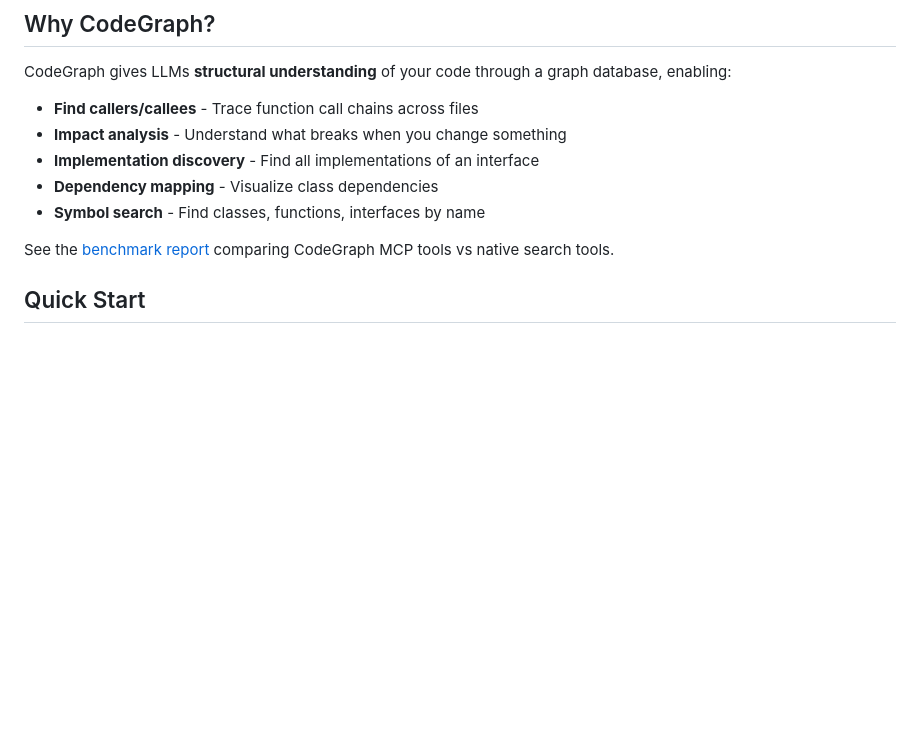
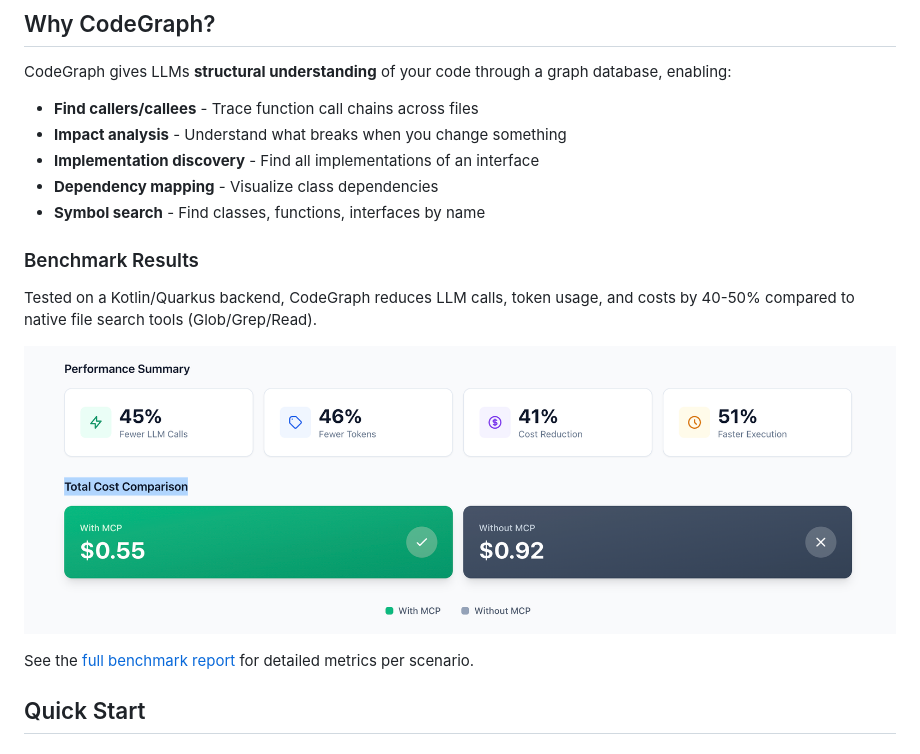
Before and after one commit to Bikach/codeGraph, a Markdown page: README.md, the part around the change. GitHub-like rendering; pictures changed too: report/benshmark.png (added); blank space fills up the shorter version.

Commit message:
docs: add benchmark screenshot to README
Functional description:
Make the performance benefits of CodeGraph immediately visible in the README
by adding a benchmark screenshot showing the key metrics (45% fewer LLM calls,
46% fewer tokens, 41% cost reduction, 51% faster execution).

Technical tasks completed:
- Add benchmark screenshot (report/benshmark.png) to README
- Add explanatory text summarizing the 40-50% improvements
- Update benchmark report link with "full report" wording

```diff
--- a/README.md
+++ b/README.md
@@ -12,7 +12,13 @@ CodeGraph gives LLMs **structural understanding** of your code through a graph d
 - **Dependency mapping** - Visualize class dependencies
 - **Symbol search** - Find classes, functions, interfaces by name
 
-See the [benchmark report](https://bikach.github.io/codeGraph/report/) comparing CodeGraph MCP tools vs native search tools.
+### Benchmark Results
+
+Tested on a Kotlin/Quarkus backend, CodeGraph reduces LLM calls, token usage, and costs by 40-50% compared to native file search tools (Glob/Grep/Read).
+
+![Benchmark Results](report/benshmark.png)
+
+See the [full benchmark report](https://bikach.github.io/codeGraph/report/) for detailed metrics per scenario.
 
 ## Quick Start
 
```
